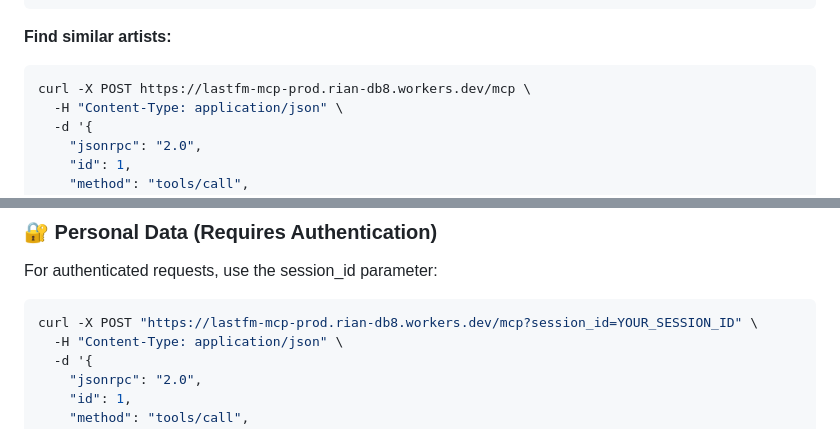
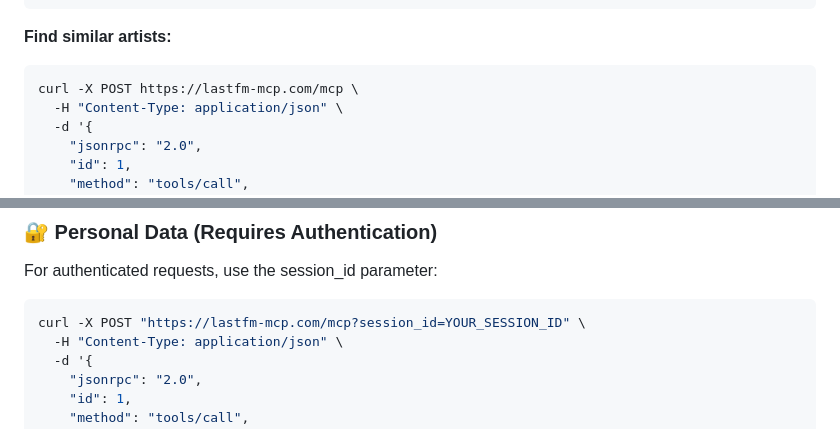
Before and after one commit to rianvdm/lastfm-mcp, a Markdown page: README.md, 2 parts joined by grey strips. GitHub-like rendering.

````diff
--- a/README.md
+++ b/README.md
@@ -271,7 +271,7 @@ curl -X POST https://lastfm-mcp-prod.rian-db8.workers.dev/mcp \
 **Find similar artists:**
 
 ```bash
-curl -X POST https://lastfm-mcp-prod.rian-db8.workers.dev/mcp \
+curl -X POST https://lastfm-mcp.com/mcp \
   -H "Content-Type: application/json" \
   -d '{
     "jsonrpc": "2.0",
@@ -292,7 +292,7 @@ curl -X POST https://lastfm-mcp-prod.rian-db8.workers.dev/mcp \
 For authenticated requests, use the session_id parameter:
 
 ```bash
-curl -X POST "https://lastfm-mcp-prod.rian-db8.workers.dev/mcp?session_id=YOUR_SESSION_ID" \
+curl -X POST "https://lastfm-mcp.com/mcp?session_id=YOUR_SESSION_ID" \
   -H "Content-Type: application/json" \
   -d '{
     "jsonrpc": "2.0",
````
Also changed, not shown: other parts of README.md (+9 -9 lines).
